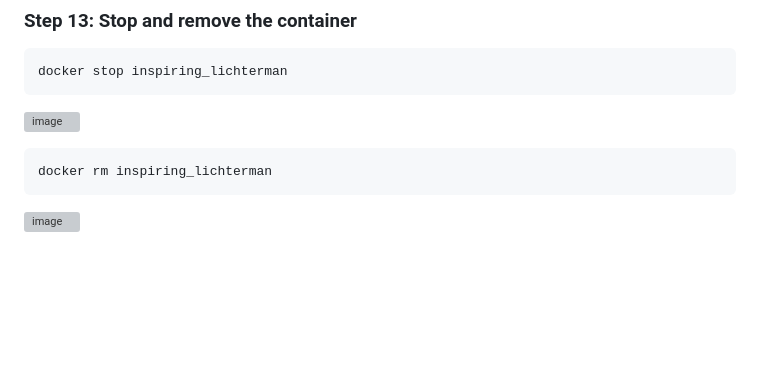
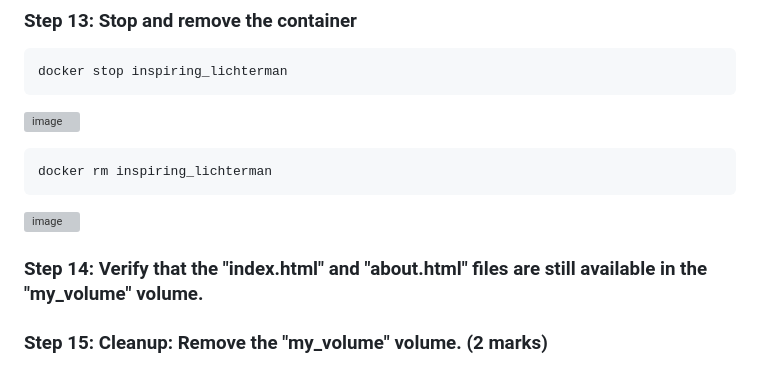
Before and after one commit to zahydakhan/zahida-docker-assignment1-part3, a Markdown page: README.md, the part around the change. GitHub-like rendering; blank space fills up the shorter version; grey boxes are pictures that could not be loaded.

````diff
--- a/README.md
+++ b/README.md
@@ -68,3 +68,7 @@ docker stop inspiring_lichterman
 docker rm inspiring_lichterman
 ```
 ![image](https://github.com/zahydakhan/zahida-docker-assignment1-part3/assets/45081511/7bec6fa8-9bf4-4d07-bf08-09f36ec4ee47)
+
+### Step 14: Verify that the "index.html" and "about.html" files are still available in the "my_volume" volume.
+
+### Step 15: Cleanup: Remove the "my_volume" volume. (2 marks)
````
